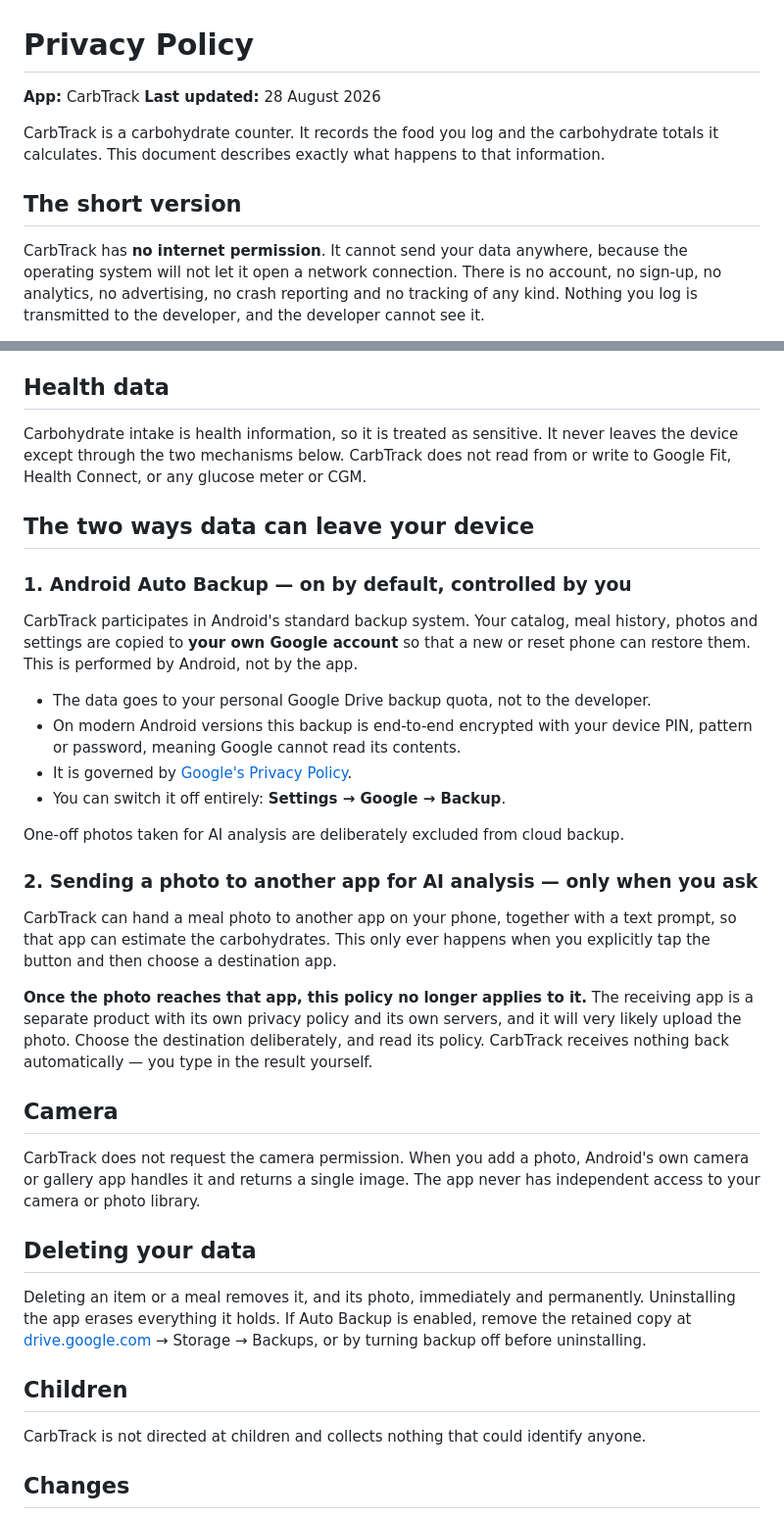
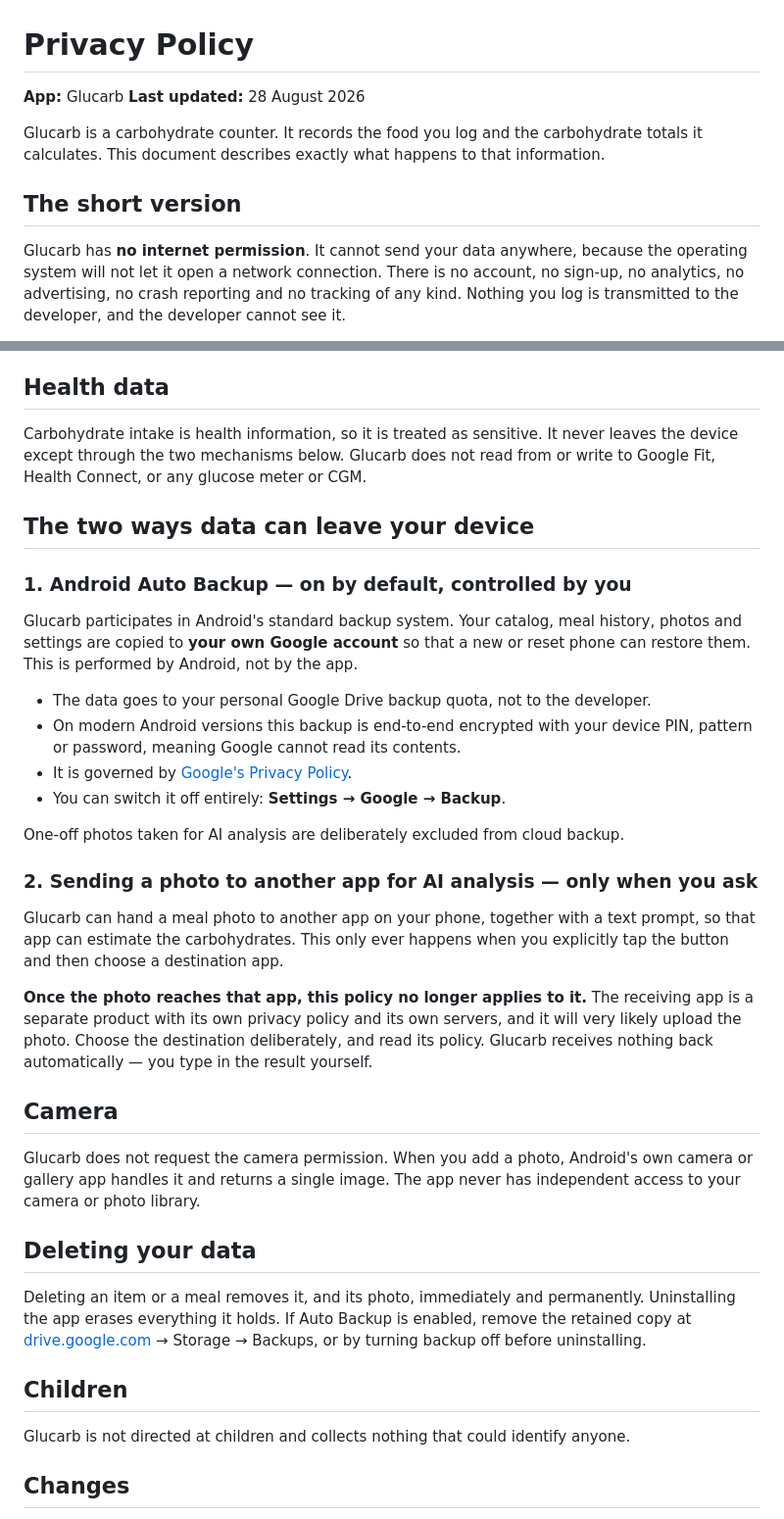
Before and after one commit to overmeulen/glucarb, a Markdown page: PRIVACY.md, 2 parts joined by grey strips. Shown at 98% size. GitHub-like rendering.

```diff
--- a/PRIVACY.md
+++ b/PRIVACY.md
@@ -1,14 +1,14 @@
 # Privacy Policy
 
-**App:** CarbTrack
+**App:** Glucarb
 **Last updated:** 28 August 2026
 
-CarbTrack is a carbohydrate counter. It records the food you log and the carbohydrate
+Glucarb is a carbohydrate counter. It records the food you log and the carbohydrate
 totals it calculates. This document describes exactly what happens to that information.
 
 ## The short version
 
-CarbTrack has **no internet permission**. It cannot send your data anywhere, because
+Glucarb has **no internet permission**. It cannot send your data anywhere, because
 the operating system will not let it open a network connection. There is no account, no
 sign-up, no analytics, no advertising, no crash reporting and no tracking of any kind.
 Nothing you log is transmitted to the developer, and the developer cannot see it.
@@ -32,14 +32,14 @@ collected at any point.
 ## Health data
 
 Carbohydrate intake is health information, so it is treated as sensitive. It never
-leaves the device except through the two mechanisms below. CarbTrack does not read from
+leaves the device except through the two mechanisms below. Glucarb does not read from
 or write to Google Fit, Health Connect, or any glucose meter or CGM.
 
 ## The two ways data can leave your device
 
 ### 1. Android Auto Backup — on by default, controlled by you
 
-CarbTrack participates in Android's standard backup system. Your catalog, meal history,
+Glucarb participates in Android's standard backup system. Your catalog, meal history,
 photos and settings are copied to **your own Google account** so that a new or reset
 phone can restore them. This is performed by Android, not by the app.
 
@@ -53,18 +53,18 @@ One-off photos taken for AI analysis are deliberately excluded from cloud backup
 
 ### 2. Sending a photo to another app for AI analysis — only when you ask
 
-CarbTrack can hand a meal photo to another app on your phone, together with a text
+Glucarb can hand a meal photo to another app on your phone, together with a text
 prompt, so that app can estimate the carbohydrates. This only ever happens when you
 explicitly tap the button and then choose a destination app.
 
 **Once the photo reaches that app, this policy no longer applies to it.** The receiving
 app is a separate product with its own privacy policy and its own servers, and it will
 very likely upload the photo. Choose the destination deliberately, and read its policy.
-CarbTrack receives nothing back automatically — you type in the result yourself.
+Glucarb receives nothing back automatically — you type in the result yourself.
 
 ## Camera
 
-CarbTrack does not request the camera permission. When you add a photo, Android's own
+Glucarb does not request the camera permission. When you add a photo, Android's own
 camera or gallery app handles it and returns a single image. The app never has
 independent access to your camera or photo library.
 
@@ -77,7 +77,7 @@ turning backup off before uninstalling.
 
 ## Children
 
-CarbTrack is not directed at children and collects nothing that could identify anyone.
+Glucarb is not directed at children and collects nothing that could identify anyone.
 
 ## Changes
 
```
Also changed, not shown: README.md (+2 -2 lines).
